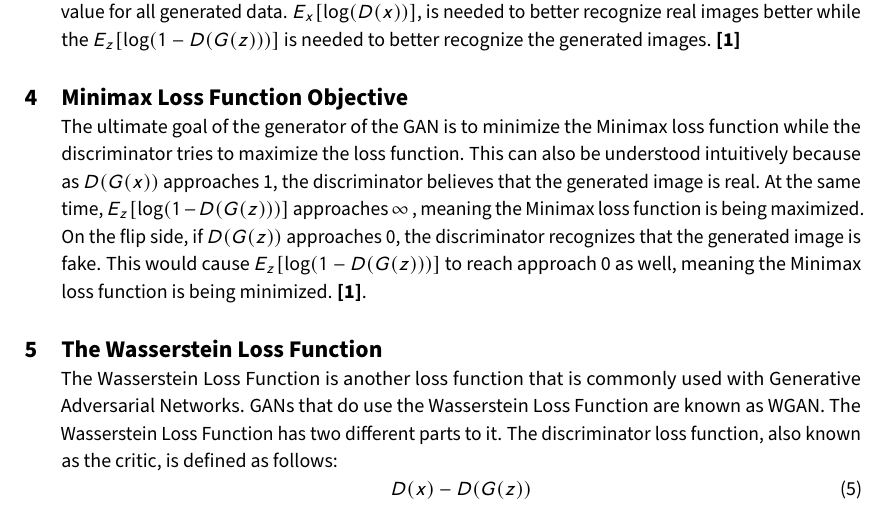
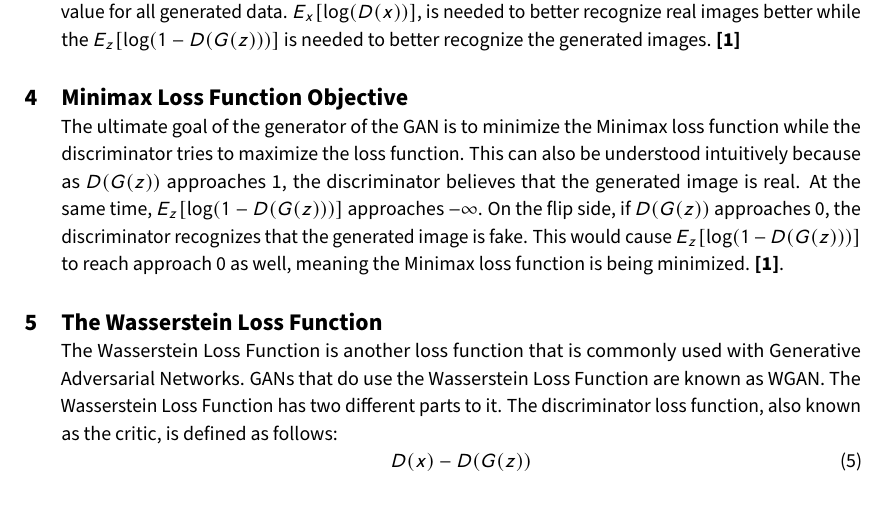
Before and after one commit to SamratSahoo/UT-Arlington-Research, a LaTeX document (Understanding GANs Mathematically/main.tex): part of page 2 of 2, cut so that both start at the same text. Compiled offline with pdfLaTeX.

Commit message:
fixed research paper

```diff
--- a/Understanding GANs Mathematically/main.tex
+++ b/Understanding GANs Mathematically/main.tex
@@ -53,7 +53,7 @@ E_x[\log (D(x))] + E_z[\log (1 - D(G(z)))]
 In this loss function, there are several parts. $D(x)$ is representative of the discriminator's value for real data. $E_x$ is representative of the expected value for all real data. $D(G(z))$ is the discriminator's value for generated data, given a noise $z$ into the generator. $E_z$ is representative of the expected value for all generated data. $E_x[\log (D(x))]$, is needed to better recognize real images better while the $ E_z[\log (1 - D(G(z)))]$ is needed to better recognize the generated images. \textbf{[1]}
 
 \section{Minimax Loss Function Objective}
-The ultimate goal of the generator of the GAN is to minimize the Minimax loss function while the discriminator tries to maximize the loss function. This can also be understood intuitively because as $D(G(x))$ approaches 1, the discriminator believes that the generated image is real. At the same time, $E_z[\log (1 - D(G(z)))]$ approaches $\infty$ , meaning the Minimax loss function is being maximized. On the flip side, if $D(G(z))$ approaches 0, the discriminator recognizes that the generated image is fake. This would cause $E_z[\log (1 - D(G(z)))]$ to reach approach 0 as well, meaning the Minimax loss function is being minimized. \textbf{[1]}.
+The ultimate goal of the generator of the GAN is to minimize the Minimax loss function while the discriminator tries to maximize the loss function. This can also be understood intuitively because as $D(G(z))$ approaches 1, the discriminator believes that the generated image is real. At the same time, $E_z[\log (1 - D(G(z)))]$ approaches $-\infty$. On the flip side, if $D(G(z))$ approaches 0, the discriminator recognizes that the generated image is fake. This would cause $E_z[\log (1 - D(G(z)))]$ to reach approach 0 as well, meaning the Minimax loss function is being minimized. \textbf{[1]}.
 
 \section{The Wasserstein Loss Function}
 
```
Also changed, not shown: Understanding GANs Mathematically/Understanding_Generative_Adversarial_Networks_Mathematically.pdf.
